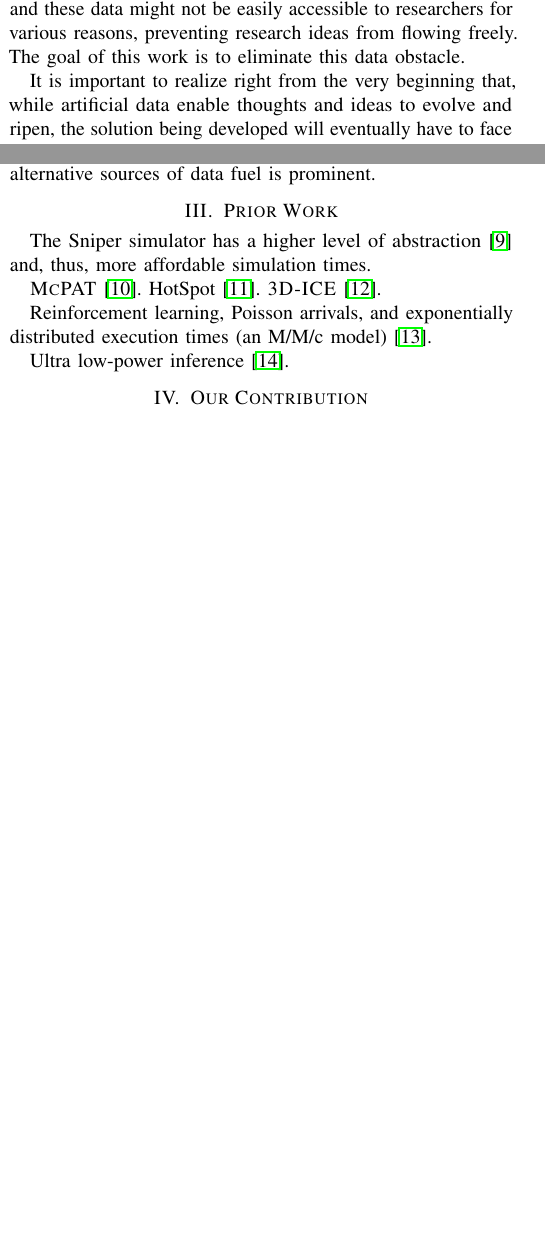
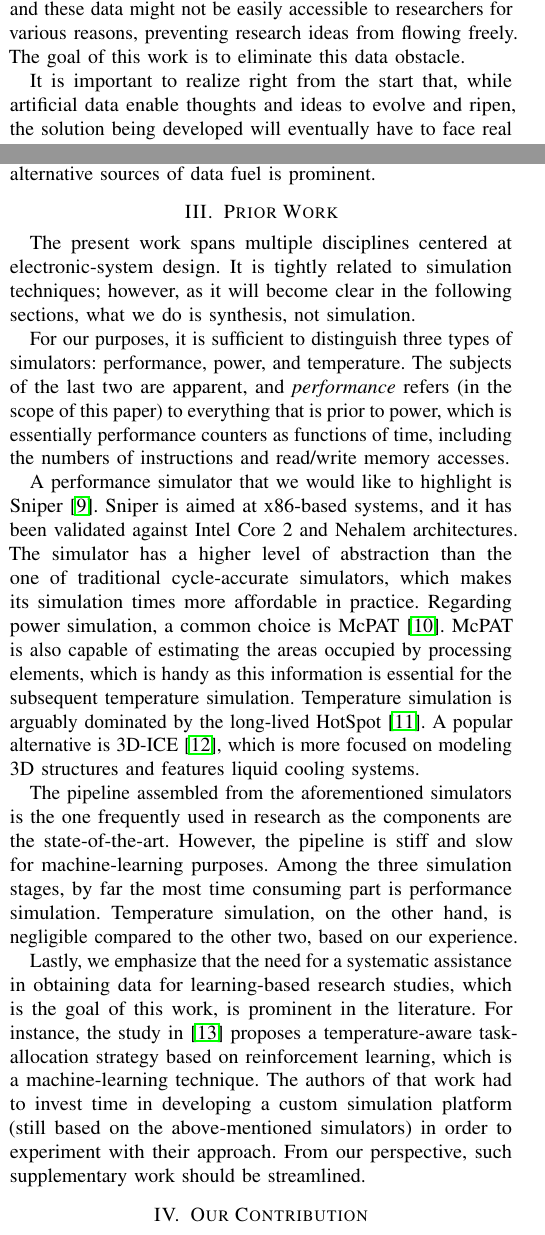
Before and after one commit to quantum-philosophy/FSPT, a LaTeX paper (paper.tex, which reads include/definitions.tex, include/introduction.tex, include/prior-work.tex): two parts of the columns of pages 1 and 2 of 7, joined at a grey line, cut so that both start at the same text, the shorter picture padded with empty space. Compiled offline with pdfLaTeX.

Commit message:
Extend the section on prior work

```diff
--- a/include/definitions.tex
+++ b/include/definitions.tex
@@ -36,7 +36,7 @@
 %
 % Text shortcuts
 %
-\renewcommand{\sc}[1]{\textsc{#1}}
+\renewcommand{\sc}[1]{#1}
 
 \newcommand{\ie}{i.e.}
 \newcommand{\eg}{e.g.}
--- a/include/introduction.tex
+++ b/include/introduction.tex
@@ -34,7 +34,7 @@ from, and these data might not be easily accessible to researchers for various
 reasons, preventing research ideas from flowing freely. The goal of this work is
 to eliminate this data obstacle.
 
-It is important to realize right from the very beginning that, while artificial
-data enable thoughts and ideas to evolve and ripen, the solution being developed
-will eventually have to face real data, and, therefore, it should be tested in
-action prior to any deployment in a production environment, which could also be
+It is important to realize right from the start that, while artificial data
+enable thoughts and ideas to evolve and ripen, the solution being developed will
+eventually have to face real data, and, therefore, it should be tested in action
+prior to any deployment in a production environment, which could also be done at
--- a/include/prior-work.tex
+++ b/include/prior-work.tex
@@ -1,11 +1,38 @@
-The Sniper simulator has a higher level of abstraction \cite{carlson2011} and,
-thus, more affordable simulation times.
+The present work spans multiple disciplines centered at electronic-system
+design. It is tightly related to simulation techniques; however, as it will
+become clear in the following sections, what we do is synthesis, not simulation.
 
-\sc{McPAT} \cite{li2009}.
-HotSpot \cite{skadron2004}.
-\sc{3D-ICE} \cite{sridhar2010}.
+For our purposes, it is sufficient to distinguish three types of simulators:
+performance, power, and temperature. The subjects of the last two are apparent,
+and \emph{performance} refers (in the scope of this paper) to everything that is
+prior to power, which is essentially performance counters as functions of time,
+including the numbers of instructions and read/write memory accesses.
 
-Reinforcement learning, Poisson arrivals, and exponentially distributed
-execution times (an M/M/c model) \cite{lu2015}.
+A performance simulator that we would like to highlight is Sniper
+\cite{carlson2011}. Sniper is aimed at x86-based systems, and it has been
+validated against Intel Core 2 and Nehalem architectures. The simulator has a
+higher level of abstraction than the one of traditional cycle-accurate
+simulators, which makes its simulation times more affordable in practice.
+Regarding power simulation, a common choice is \sc{McPAT} \cite{li2009}.
+\sc{McPAT} is also capable of estimating the areas occupied by processing
+elements, which is handy as this information is essential for the subsequent
+temperature simulation. Temperature simulation is arguably dominated by the
+long-lived HotSpot \cite{skadron2004}. A popular alternative is \sc{3D-ICE}
+\cite{sridhar2010}, which is more focused on modeling \sc{3D} structures and
+features liquid cooling systems.
 
-Ultra low-power inference \cite{park2015}.
+The pipeline assembled from the aforementioned simulators is the one frequently
+used in research as the components are the state-of-the-art. However, the
+pipeline is stiff and slow for machine-learning purposes. Among the three
+simulation stages, by far the most time consuming part is performance
+simulation. Temperature simulation, on the other hand, is negligible compared to
+the other two, based on our experience.
+
+Lastly, we emphasize that the need for a systematic assistance in obtaining data
+for learning-based research studies, which is the goal of this work, is
+prominent in the literature. For instance, the study in \cite{lu2015} proposes a
+temperature-aware task-allocation strategy based on reinforcement learning,
+which is a machine-learning technique. The authors of that work had to invest
+time in developing a custom simulation platform (still based on the
+above-mentioned simulators) in order to experiment with their approach. From our
+perspective, such supplementary work should be streamlined.
```
Also changed, not shown: include/references.bib (+0 -8 lines), include/introduction.tex (8 more changed lines).
